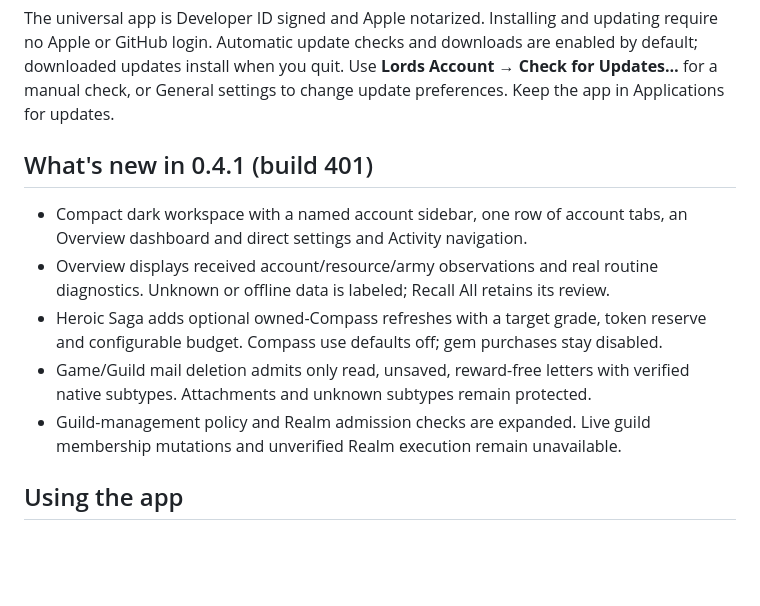
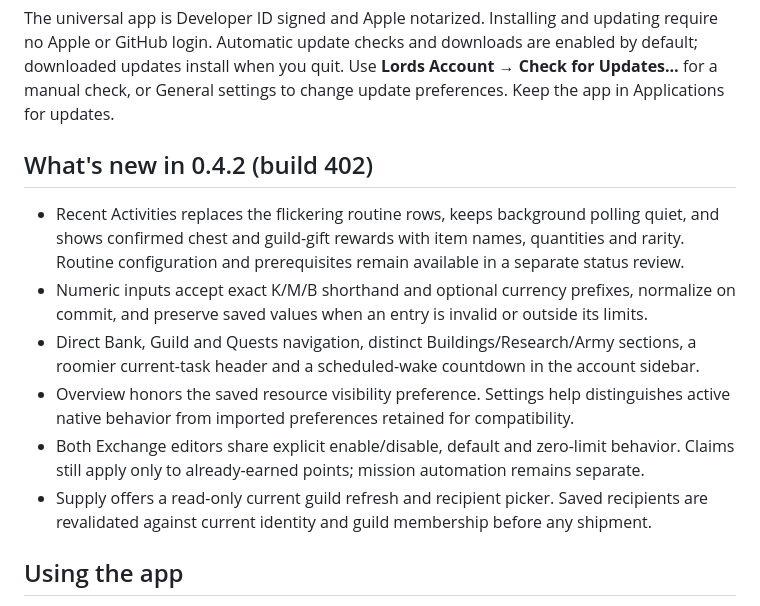
Before and after one commit to Cory-Bennett/lords-account-releases, a Markdown page: README.md, the part around the change. Rendered like a GitHub page; blank space fills up the shorter version.

Commit message:
Update README for Lords Account 0.4.2

```diff
--- a/README.md
+++ b/README.md
@@ -18,18 +18,21 @@ are enabled by default; downloaded updates install when you quit. Use
 **Lords Account → Check for Updates…** for a manual check, or General settings
 to change update preferences. Keep the app in Applications for updates.
 
-## What's new in 0.4.1 (build 401)
+## What's new in 0.4.2 (build 402)
 
-- Compact dark workspace with a named account sidebar, one row of account tabs,
-  an Overview dashboard and direct settings and Activity navigation.
-- Overview displays received account/resource/army observations and real routine
-  diagnostics. Unknown or offline data is labeled; Recall All retains its review.
-- Heroic Saga adds optional owned-Compass refreshes with a target grade, token
-  reserve and configurable budget. Compass use defaults off; gem purchases stay disabled.
-- Game/Guild mail deletion admits only read, unsaved, reward-free letters with
-  verified native subtypes. Attachments and unknown subtypes remain protected.
-- Guild-management policy and Realm admission checks are expanded. Live guild
-  membership mutations and unverified Realm execution remain unavailable.
+- Recent Activities replaces the flickering routine rows, keeps background polling quiet,
+  and shows confirmed chest and guild-gift rewards with item names, quantities and rarity.
+  Routine configuration and prerequisites remain available in a separate status review.
+- Numeric inputs accept exact K/M/B shorthand and optional currency prefixes, normalize
+  on commit, and preserve saved values when an entry is invalid or outside its limits.
+- Direct Bank, Guild and Quests navigation, distinct Buildings/Research/Army sections,
+  a roomier current-task header and a scheduled-wake countdown in the account sidebar.
+- Overview honors the saved resource visibility preference. Settings help distinguishes
+  active native behavior from imported preferences retained for compatibility.
+- Both Exchange editors share explicit enable/disable, default and zero-limit behavior.
+  Claims still apply only to already-earned points; mission automation remains separate.
+- Supply offers a read-only current guild refresh and recipient picker. Saved recipients
+  are revalidated against current identity and guild membership before any shipment.
 
 ## Using the app
 
```
